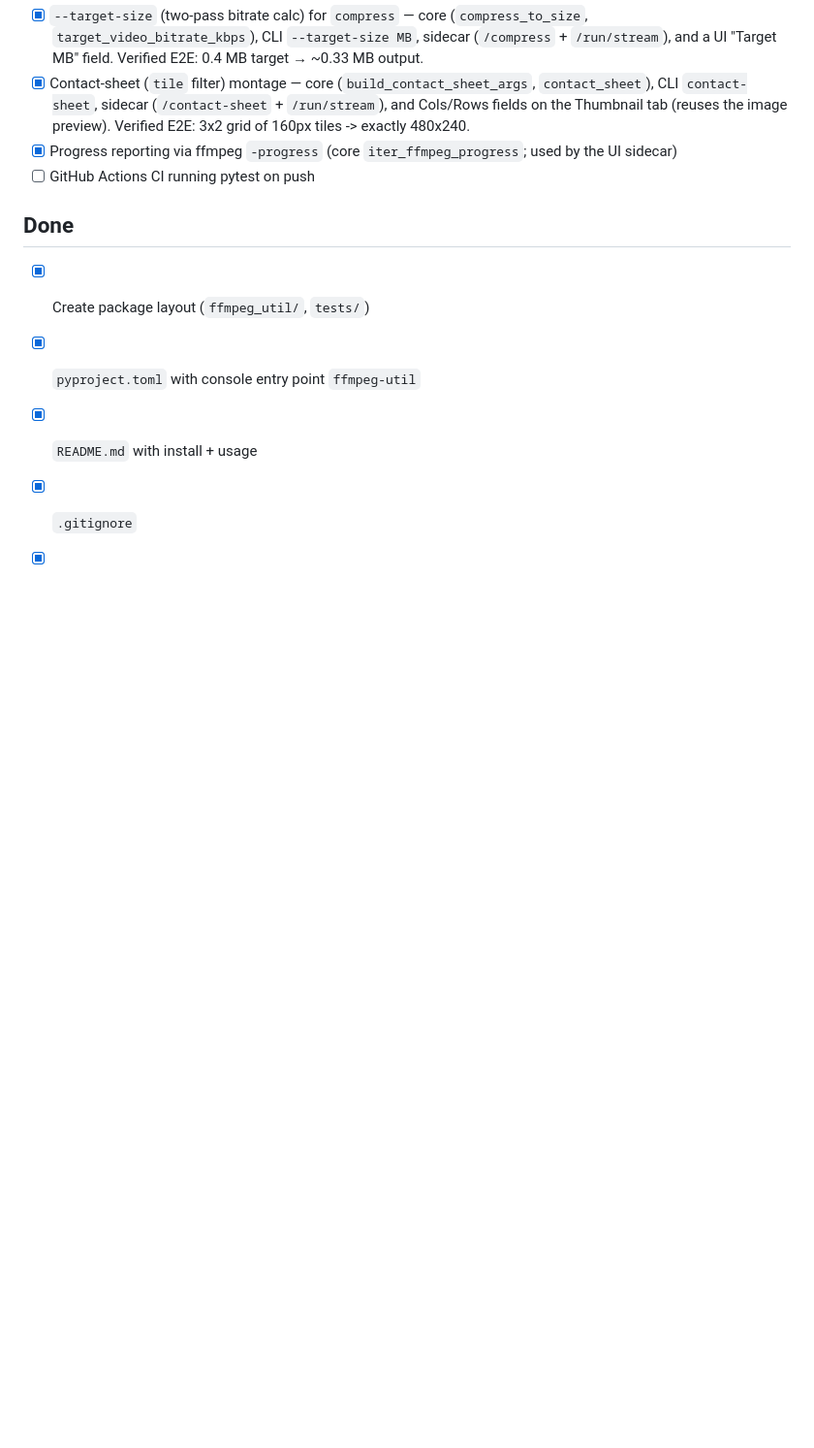
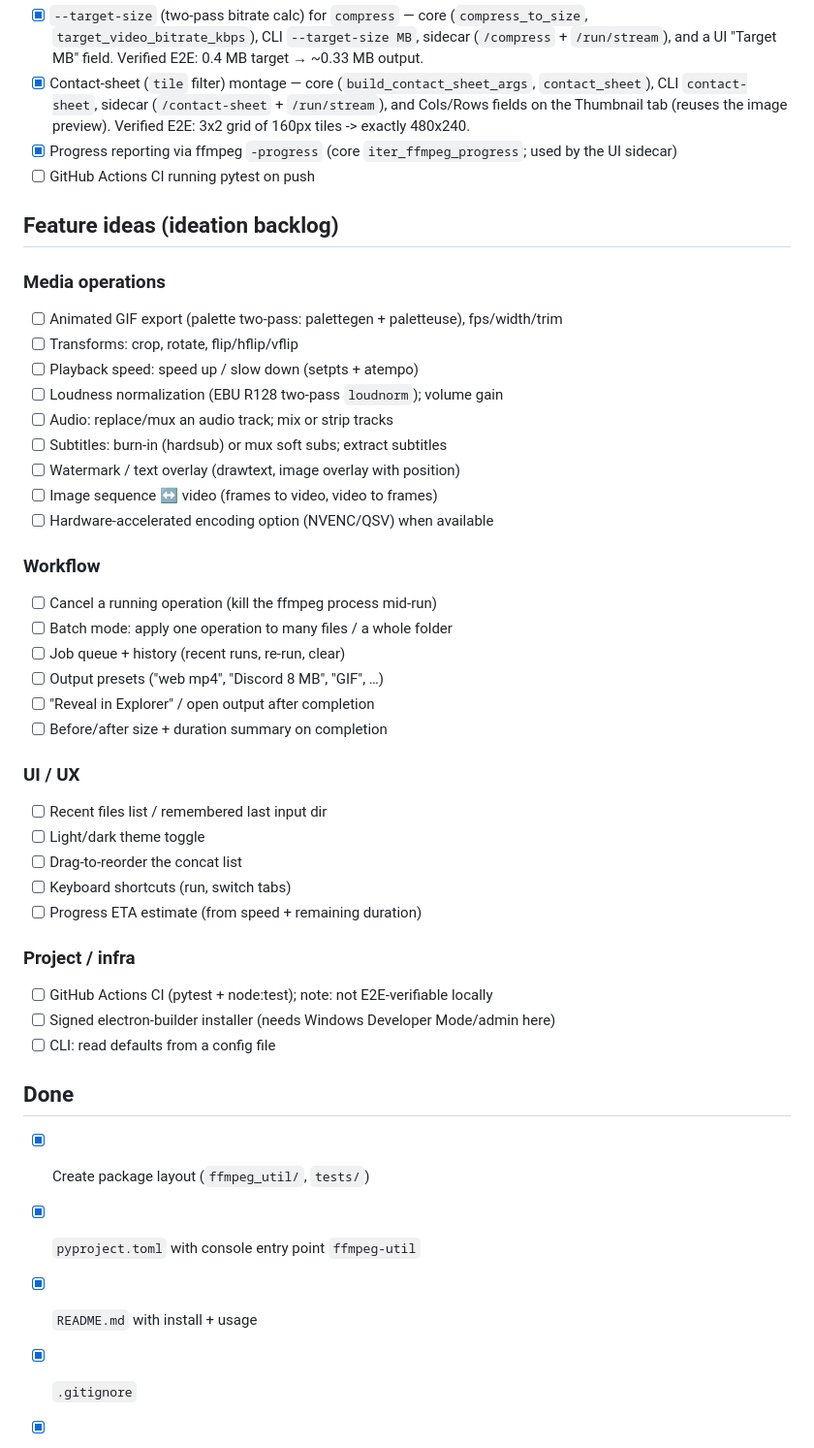
Before and after one commit to virtualhealthcitizen/ffmpeg-util, a Markdown page: todo.md, the part around the change. Shown at 97% size. Drawn GitHub-style; blank space fills up the shorter version.

Commit message:
Ideate: add new feature ideas to the backlog
Co-Authored-By: Claude Opus 4.8 <noreply@anthropic.com>

```diff
--- a/todo.md
+++ b/todo.md
@@ -79,6 +79,39 @@ Packaging / tests:
 - [x] Progress reporting via ffmpeg `-progress` (core `iter_ffmpeg_progress`; used by the UI sidecar)
 - [ ] GitHub Actions CI running pytest on push
 
+## Feature ideas (ideation backlog)
+
+### Media operations
+- [ ] Animated GIF export (palette two-pass: palettegen + paletteuse), fps/width/trim
+- [ ] Transforms: crop, rotate, flip/hflip/vflip
+- [ ] Playback speed: speed up / slow down (setpts + atempo)
+- [ ] Loudness normalization (EBU R128 two-pass `loudnorm`); volume gain
+- [ ] Audio: replace/mux an audio track; mix or strip tracks
+- [ ] Subtitles: burn-in (hardsub) or mux soft subs; extract subtitles
+- [ ] Watermark / text overlay (drawtext, image overlay with position)
+- [ ] Image sequence ↔ video (frames to video, video to frames)
+- [ ] Hardware-accelerated encoding option (NVENC/QSV) when available
+
+### Workflow
+- [ ] Cancel a running operation (kill the ffmpeg process mid-run)
+- [ ] Batch mode: apply one operation to many files / a whole folder
+- [ ] Job queue + history (recent runs, re-run, clear)
+- [ ] Output presets ("web mp4", "Discord 8 MB", "GIF", …)
+- [ ] "Reveal in Explorer" / open output after completion
+- [ ] Before/after size + duration summary on completion
+
+### UI / UX
+- [ ] Recent files list / remembered last input dir
+- [ ] Light/dark theme toggle
+- [ ] Drag-to-reorder the concat list
+- [ ] Keyboard shortcuts (run, switch tabs)
+- [ ] Progress ETA estimate (from speed + remaining duration)
+
+### Project / infra
+- [ ] GitHub Actions CI (pytest + node:test); note: not E2E-verifiable locally
+- [ ] Signed electron-builder installer (needs Windows Developer Mode/admin here)
+- [ ] CLI: read defaults from a config file
+
 ## Done
 - [x] Create package layout (`ffmpeg_util/`, `tests/`)
 - [x] `pyproject.toml` with console entry point `ffmpeg-util`
```
